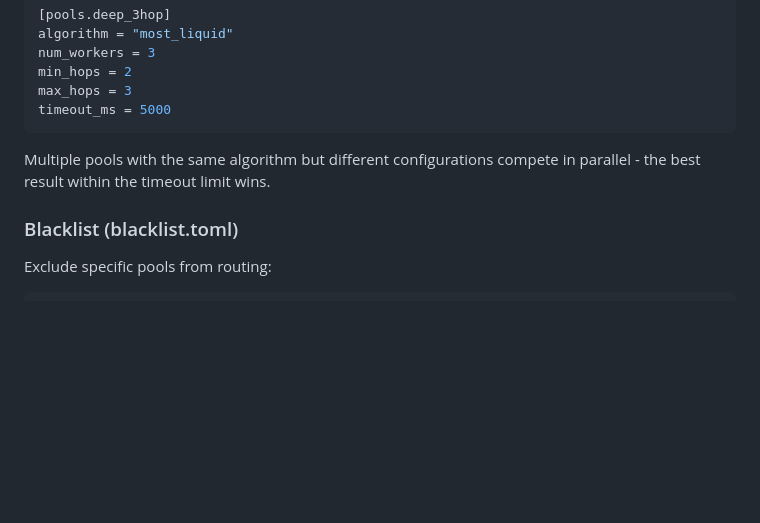
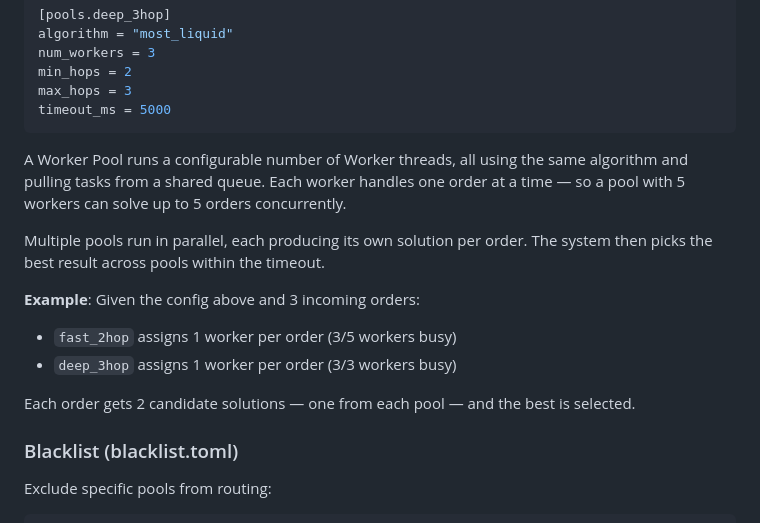
Before and after one commit to propeller-heads/fynd, a Markdown page: README.md, the part around the change. Rendered like a GitHub page; blank space fills up the shorter version.

Commit message:
feat: Add worker pools explanation to README.md

````diff
--- a/README.md
+++ b/README.md
@@ -165,8 +165,16 @@ min_hops = 2
 max_hops = 3
 timeout_ms = 5000
 ```
+A Worker Pool runs a configurable number of Worker threads, all using the same algorithm and pulling tasks from a shared queue. Each worker handles one order at a time — so a pool with 5 workers can solve up to 5 orders concurrently.
 
-Multiple pools with the same algorithm but different configurations compete in parallel - the best result within the timeout limit wins.
+Multiple pools run in parallel, each producing its own solution per order. The system then picks the best result across pools within the timeout.
+
+**Example**: Given the config above and 3 incoming orders:
+
+- `fast_2hop` assigns 1 worker per order (3/5 workers busy)
+- `deep_3hop` assigns 1 worker per order (3/3 workers busy)
+
+Each order gets 2 candidate solutions — one from each pool — and the best is selected.
 
 ### Blacklist (blacklist.toml)
 
````
